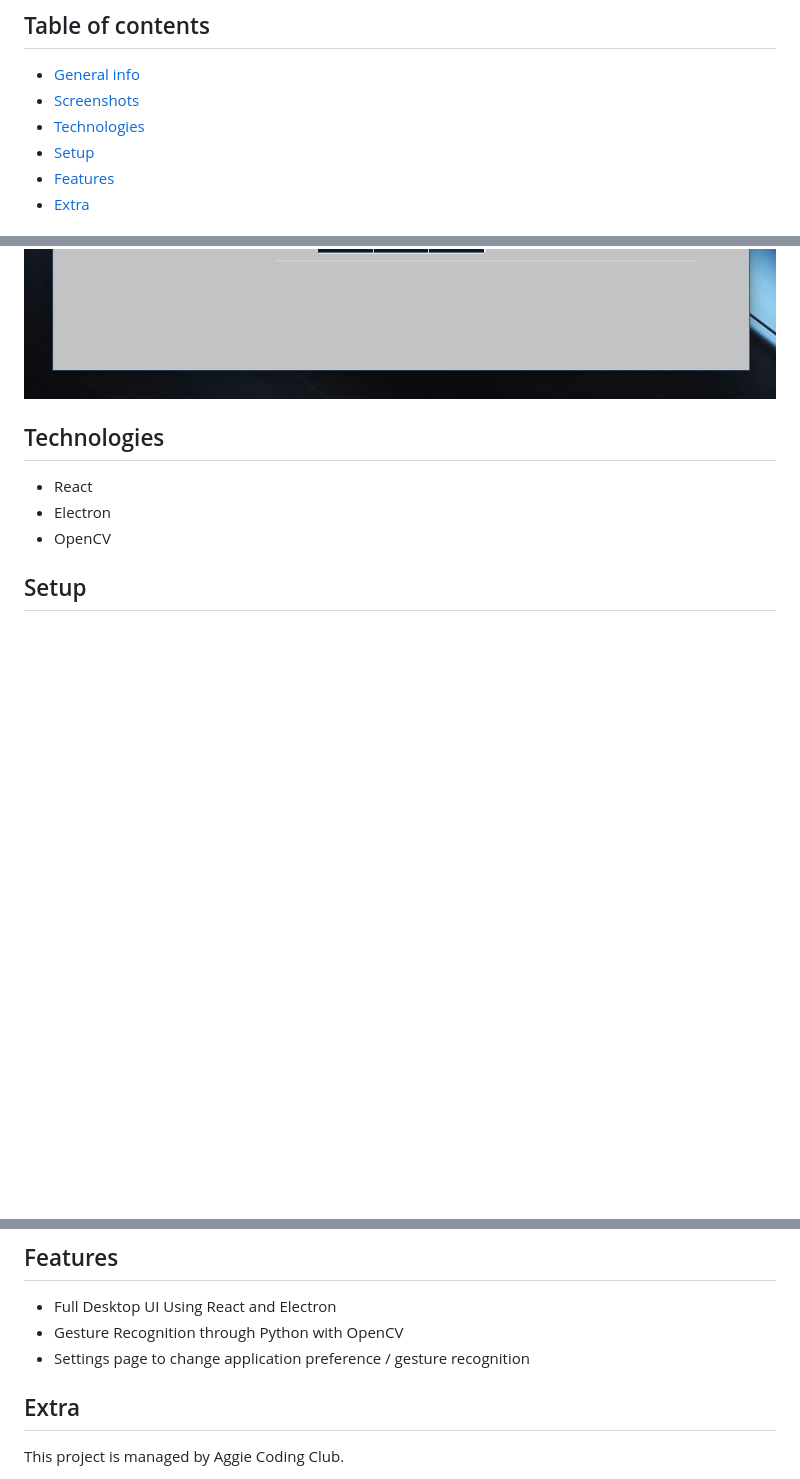
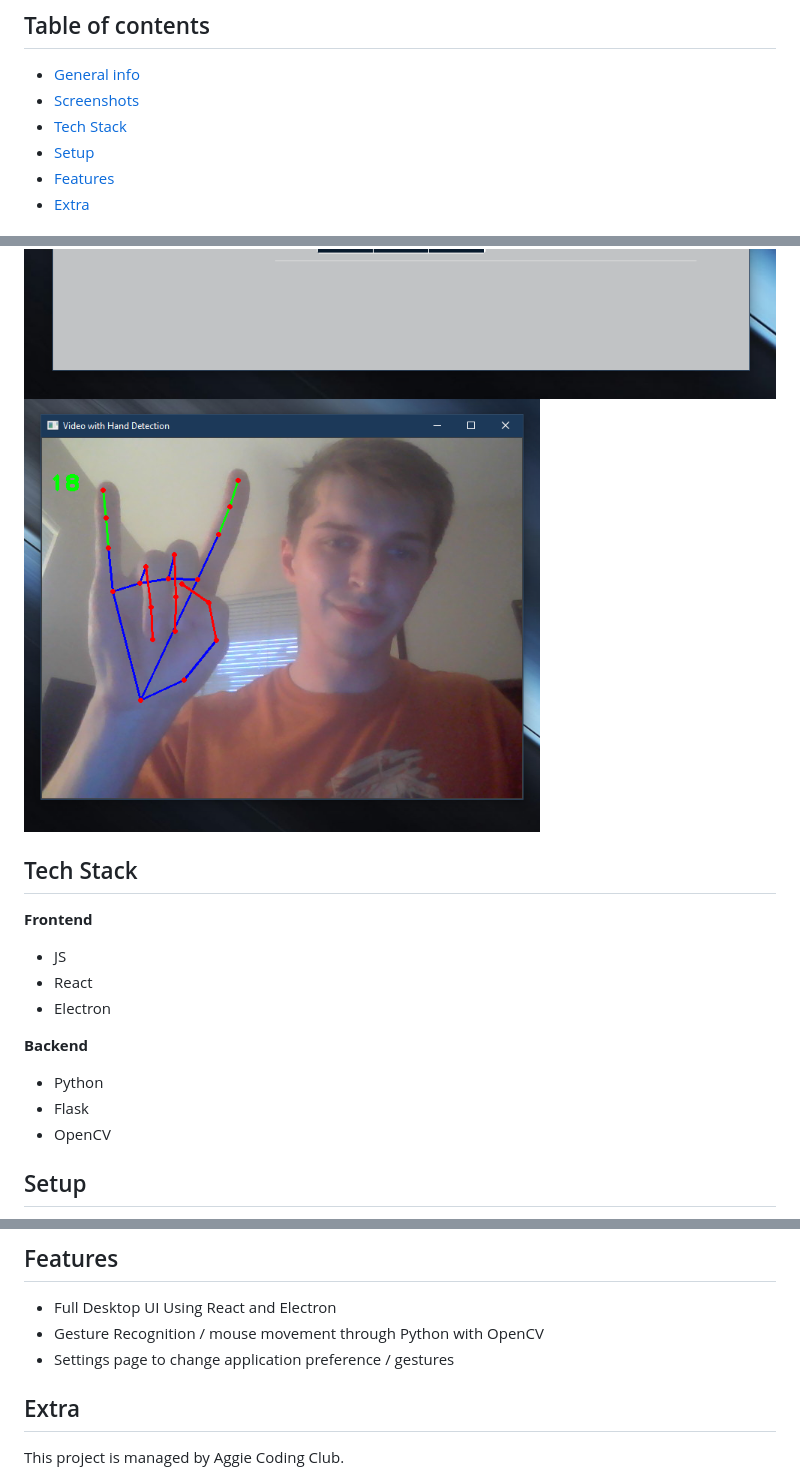
Before and after one commit to aggie-coding-club/Gesture, a Markdown page: README.md, 3 parts joined by grey strips. GitHub-like rendering; pictures changed too: assets/readme/ss4.png (added); blank space fills up the shorter version.

Commit message:
added gesture ss / final touchups

```diff
--- a/README.md
+++ b/README.md
@@ -4,7 +4,7 @@
 ## Table of contents
 * [General info](#general-info)
 * [Screenshots](#screenshots)
-* [Technologies](#technologies)
+* [Tech Stack](#tech-stack)
 * [Setup](#setup)
 * [Features](#features)
 * [Extra](#extra)
@@ -22,9 +22,19 @@ Vision Controls is a desktop application that allows the user to control various
 
 <img src="./assets/readme/ss3.png" width="713.25" height="456.75" />
 
-## Technologies
+<img src="./assets/readme/ss4.png" width="516" height="432.75" />
+
+## Tech Stack
+**Frontend**
+
+* JS
 * React
 * Electron
+
+**Backend**
+
+* Python
+* Flask
 * OpenCV
 
 ## Setup
@@ -44,8 +54,8 @@ git clone https://github.com/aggie-coding-club/Vision-Controls
 
 ## Features
 * Full Desktop UI Using React and Electron
-* Gesture Recognition through Python with OpenCV
-* Settings page to change application preference / gesture recognition
+* Gesture Recognition / mouse movement through Python with OpenCV
+* Settings page to change application preference / gestures
 
 ## Extra
 
```
